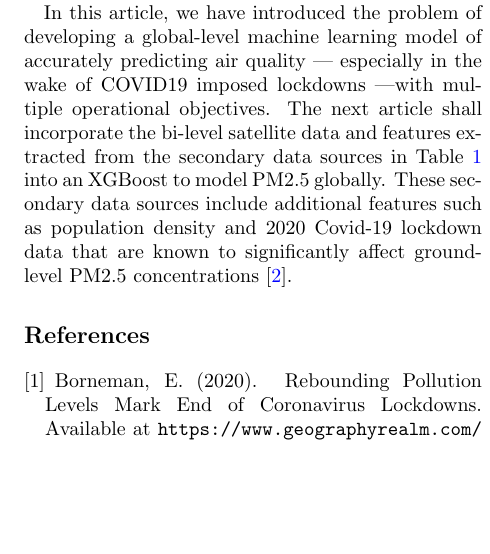
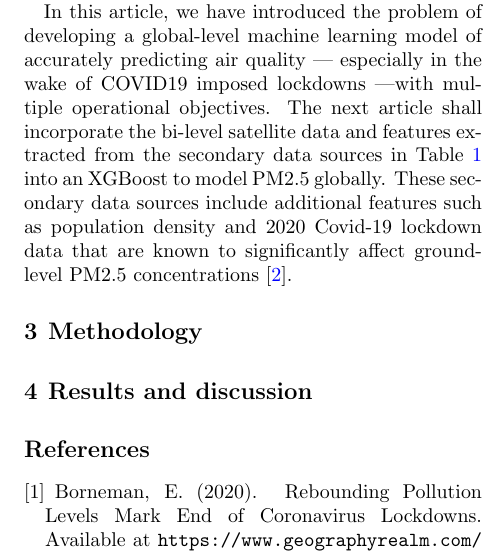
Before and after one commit to shubhobm/air-pollution-draft, a LaTeX paper (template.tex, which reads 3_methods.tex, 4_results.tex): part of one column of page 4 of 5, cut so that both start at the same text, the shorter picture padded with empty space. Compiled offline with pdfLaTeX.

Commit message:
changes done

```diff
--- /dev/null
+++ b/3_methods.tex
@@ -0,0 +1 @@
+\section{Methodology}\label{sec:method}
--- /dev/null
+++ b/4_results.tex
@@ -0,0 +1 @@
+\section{Results and discussion}\label{sec:res}
```
Also changed, not shown: template.tex (+2 -3 lines).
